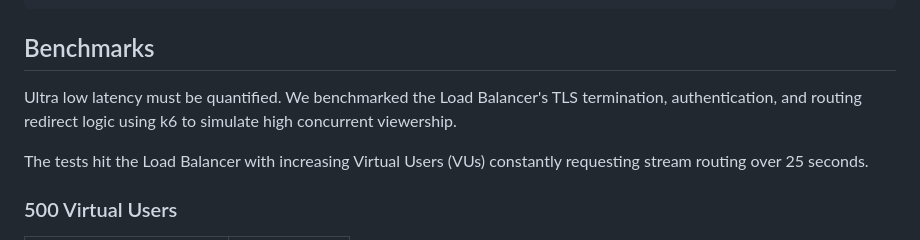
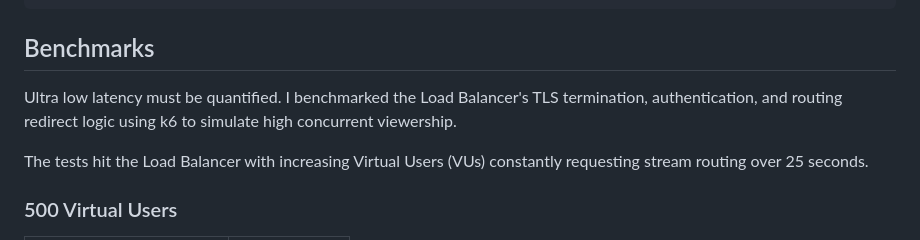
Before and after one commit to sanchithb/Hardware-Aware-Push-CDN, a Markdown page: README.md, the part around the change. GitHub-like rendering.

```diff
--- a/README.md
+++ b/README.md
@@ -86,7 +86,7 @@ Engineered for scale and fault tolerance, it features a concurrent file distribu
 
 ## Benchmarks
 
-Ultra low latency must be quantified. We benchmarked the Load Balancer's TLS termination, authentication, and routing redirect logic using k6 to simulate high concurrent viewership.
+Ultra low latency must be quantified. I benchmarked the Load Balancer's TLS termination, authentication, and routing redirect logic using k6 to simulate high concurrent viewership.
 
 The tests hit the Load Balancer with increasing Virtual Users (VUs) constantly requesting stream routing over 25 seconds.
 
```
